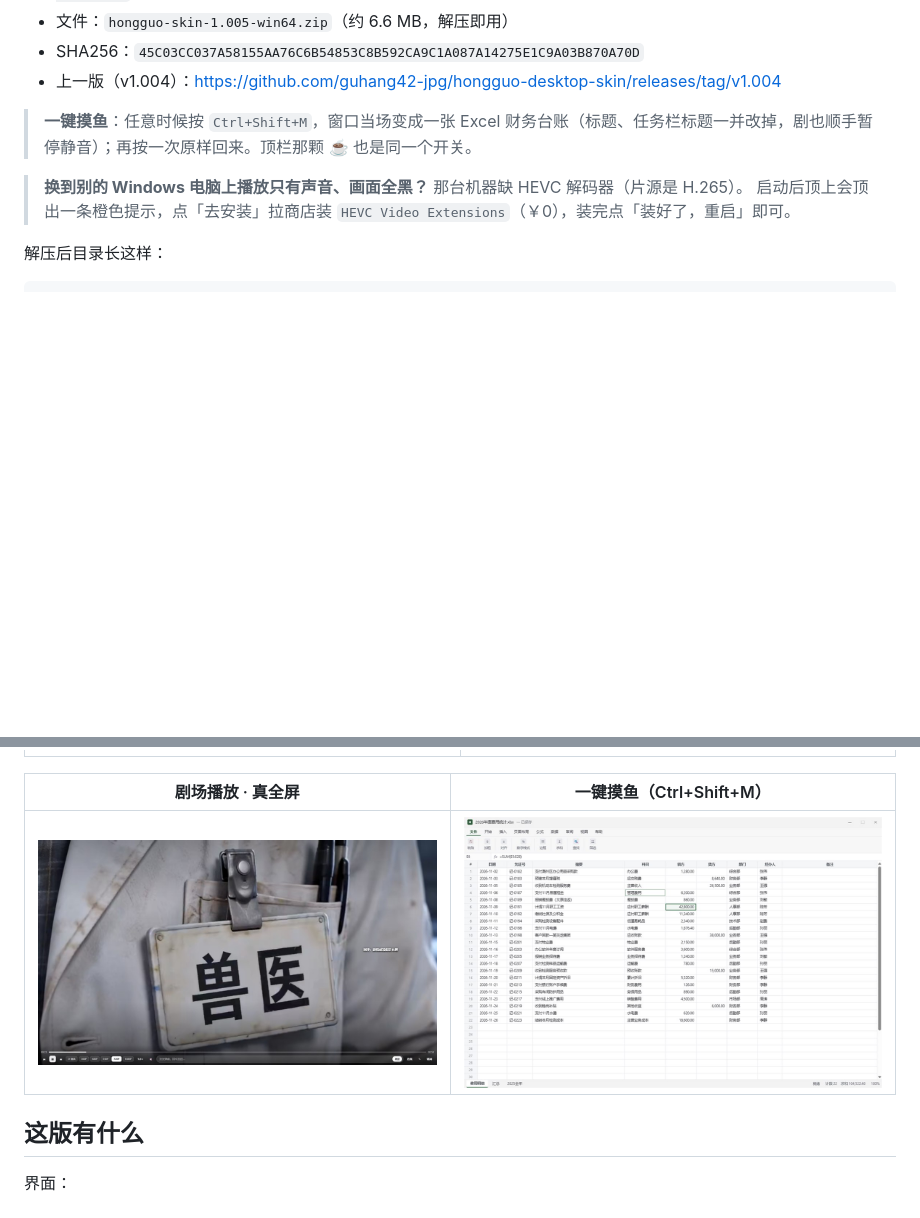
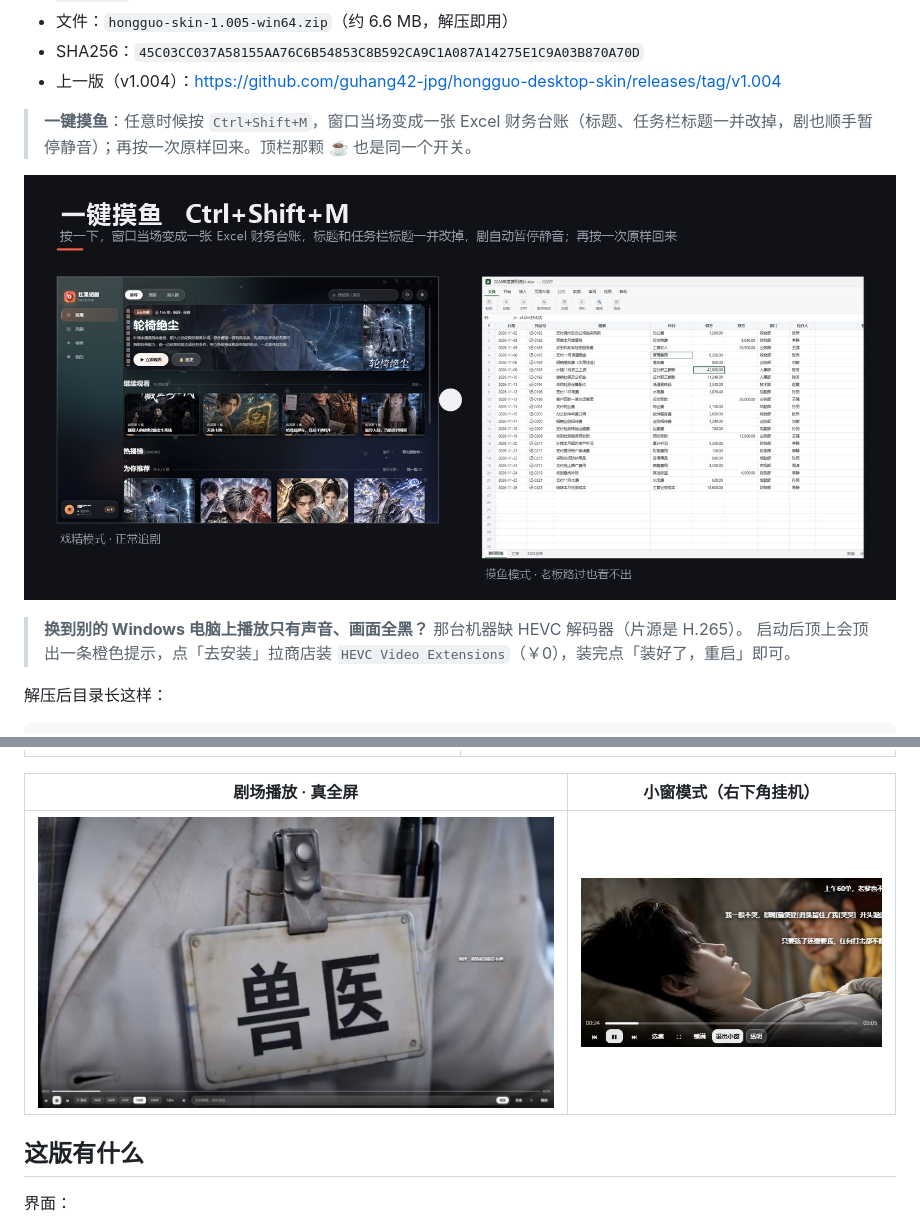
Before and after one commit to guhang42-jpg/hongguo-desktop-skin, a Markdown page: README.md, 2 parts joined by grey strips. Drawn GitHub-style; pictures changed too: docs/preview-mini.jpg (added), docs/preview-moyu-hero.jpg (added), docs/preview-moyu.jpg (deleted); blank space fills up the shorter version.

Commit message:
docs: 摸鱼模式提为截图主推（新增前后对比主视觉），补小窗预览图

```diff
--- a/README.md
+++ b/README.md
@@ -14,6 +14,8 @@
 - 上一版（v1.004）：https://github.com/guhang42-jpg/hongguo-desktop-skin/releases/tag/v1.004
 
 > **一键摸鱼**：任意时候按 `Ctrl+Shift+M`，窗口当场变成一张 Excel 财务台账（标题、任务栏标题一并改掉，剧也顺手暂停静音）；再按一次原样回来。顶栏那颗 ☕ 也是同一个开关。
+
+![](docs/preview-moyu-hero.jpg)
 
 > **换到别的 Windows 电脑上播放只有声音、画面全黑？** 那台机器缺 HEVC 解码器（片源是 H.265）。
 > 启动后顶上会顶出一条橙色提示，点「去安装」拉商店装 `HEVC Video Extensions`（￥0），装完点「装好了，重启」即可。
@@ -40,9 +42,9 @@ ui/index.html, ui/app.js, ui/icon.png
 |---|---|
 | ![](docs/preview-rank.jpg) | ![](docs/preview-mine.jpg) |
 
-| 剧场播放 · 真全屏 | 一键摸鱼（Ctrl+Shift+M） |
+| 剧场播放 · 真全屏 | 小窗模式（右下角挂机） |
 |---|---|
-| ![](docs/preview-theater.jpg) | ![](docs/preview-moyu.jpg) |
+| ![](docs/preview-theater.jpg) | ![](docs/preview-mini.jpg) |
 
 ## 这版有什么
 
```
Also changed, not shown: docs/release-1.005.md (+2 -0 lines).
